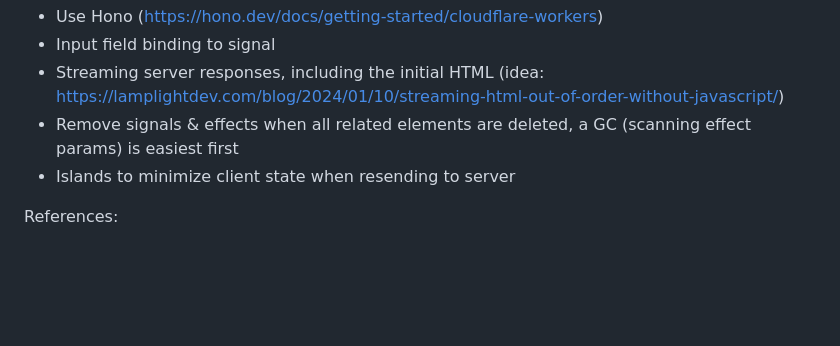
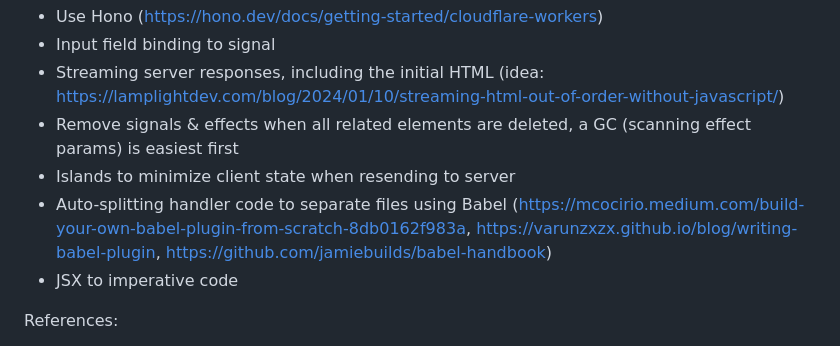
Before and after one commit to phucvin/solv-03, a Markdown page: README.md, the part around the change. Rendered like a GitHub page; blank space fills up the shorter version.

```diff
--- a/README.md
+++ b/README.md
@@ -108,6 +108,8 @@ TODOs:
 - Streaming server responses, including the initial HTML (idea: https://lamplightdev.com/blog/2024/01/10/streaming-html-out-of-order-without-javascript/)
 - Remove signals & effects when all related elements are deleted, a GC (scanning effect params) is easiest first
 - Islands to minimize client state when resending to server
+- Auto-splitting handler code to separate files using Babel (https://mcocirio.medium.com/build-your-own-babel-plugin-from-scratch-8db0162f983a, https://varunzxzx.github.io/blog/writing-babel-plugin, https://github.com/jamiebuilds/babel-handbook)
+- JSX to imperative code
 
 References:
 - https://github.com/phucvin/solv-01/
```
